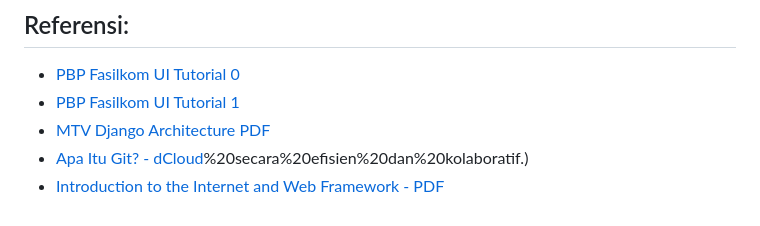
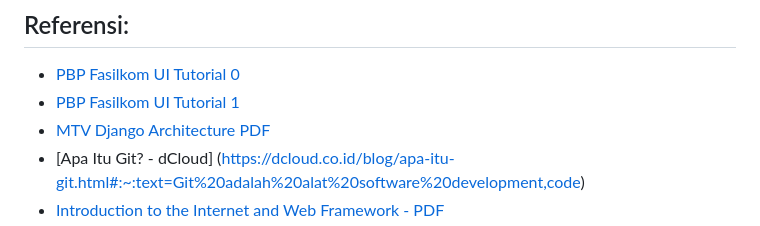
Before and after one commit to lisamrgrth/Her-Needs, a Markdown page: README.md, the part around one of its changes. GitHub-like rendering.

```diff
--- a/README.md
+++ b/README.md
@@ -81,5 +81,5 @@ Hal ini membuat pengembangan menjadi lebih efisien dan aman, karena query SQL di
 - [PBP Fasilkom UI Tutorial 0](https://pbp-fasilkom-ui.github.io/ganjil-2025/docs/tutorial-0)
 - [PBP Fasilkom UI Tutorial 1](https://pbp-fasilkom-ui.github.io/ganjil-2025/docs/tutorial-1)
 - [MTV Django Architecture PDF](https://scele.cs.ui.ac.id/pluginfile.php/237029/mod_resource/content/1/03%20-%20MTV%20Django%20Architecture.pdf)
-- [Apa Itu Git? - dCloud](https://dcloud.co.id/blog/apa-itu-git.html#:~:text=Git%20adalah%20alat%20software%20development,code)%20secara%20efisien%20dan%20kolaboratif.)
+- [Apa Itu Git? - dCloud] (https://dcloud.co.id/blog/apa-itu-git.html#:~:text=Git%20adalah%20alat%20software%20development,code)
 -  [Introduction to the Internet and Web Framework - PDF](https://scele.cs.ui.ac.id/pluginfile.php/236179/mod_resource/content/1/02%20-%20Introduction%20to%20the%20Internet%20and%20Web%20Framework.pdf)
```
Also changed, not shown: other parts of README.md (+1 -1 lines).
